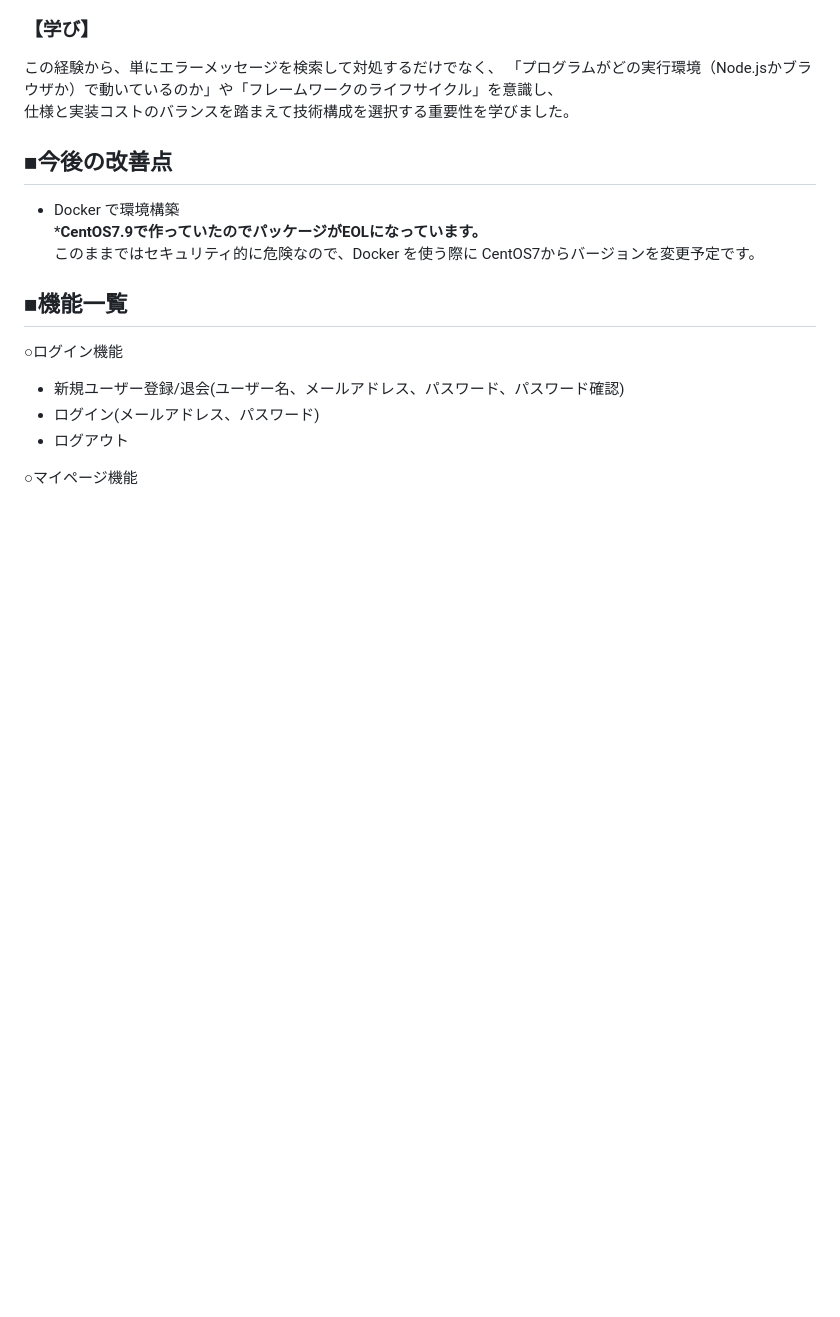
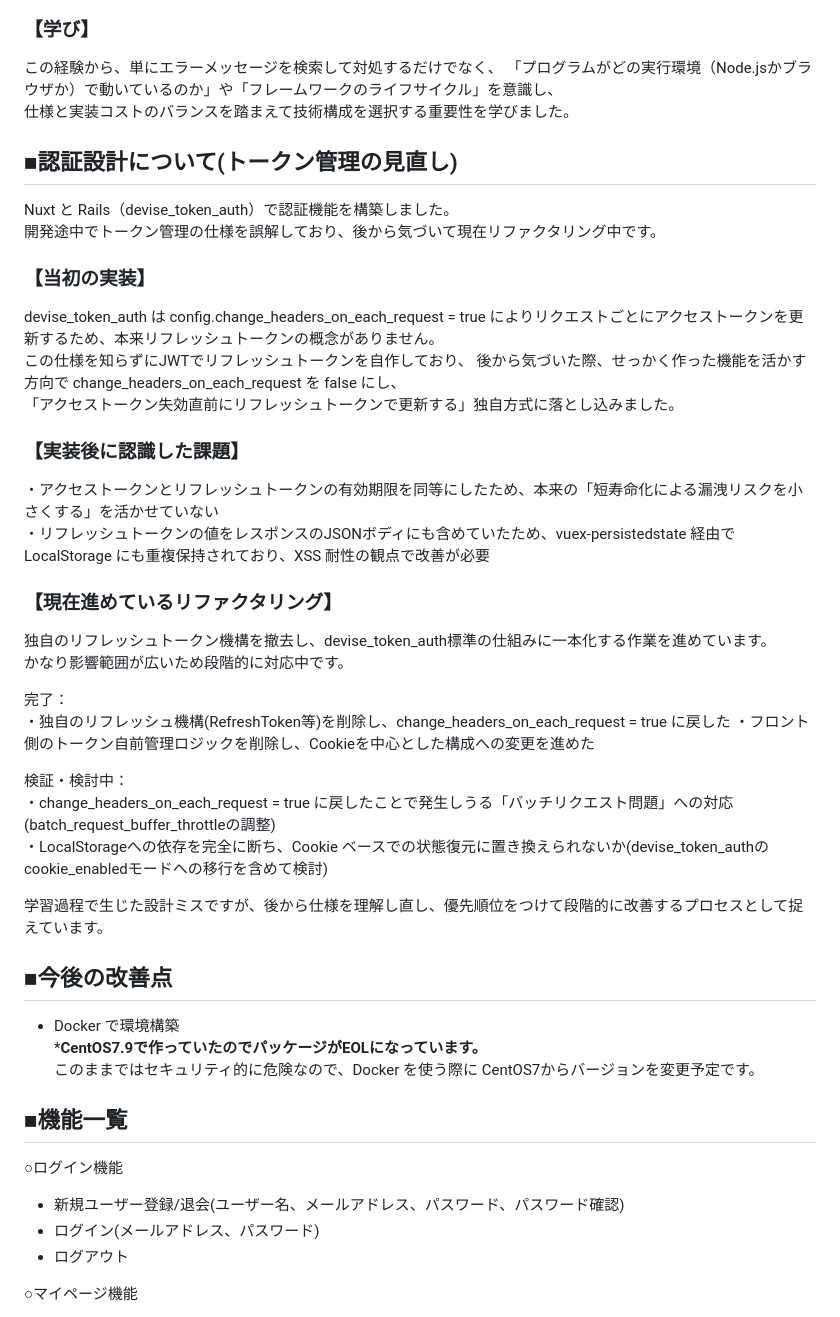
Before and after one commit to matsu82engin/ArtStyle-Navigator-Portfolio-, a Markdown page: README.md, the part around one of its changes. Drawn GitHub-style; blank space fills up the shorter version.

Commit message:
feat: README_fix

```diff
--- a/README.md
+++ b/README.md
@@ -107,6 +83,32 @@ SPA構成にすることで認証処理をブラウザ側で実行できるよ
 この経験から、単にエラーメッセージを検索して対処するだけでなく、
 「プログラムがどの実行環境（Node.jsかブラウザか）で動いているのか」や「フレームワークのライフサイクル」を意識し、<br>仕様と実装コストのバランスを踏まえて技術構成を選択する重要性を学びました。
 
+## ■認証設計について(トークン管理の見直し)
+Nuxt と Rails（devise_token_auth）で認証機能を構築しました。<br>
+開発途中でトークン管理の仕様を誤解しており、後から気づいて現在リファクタリング中です。
+
+### 【当初の実装】
+devise_token_auth は config.change_headers_on_each_request = true によりリクエストごとにアクセストークンを更新するため、本来リフレッシュトークンの概念がありません。<br>
+この仕様を知らずにJWTでリフレッシュトークンを自作しており、
+後から気づいた際、せっかく作った機能を活かす方向で change_headers_on_each_request を false にし、<br>
+「アクセストークン失効直前にリフレッシュトークンで更新する」独自方式に落とし込みました。
+
+### 【実装後に認識した課題】
+・アクセストークンとリフレッシュトークンの有効期限を同等にしたため、本来の「短寿命化による漏洩リスクを小さくする」を活かせていない<br>
+・リフレッシュトークンの値をレスポンスのJSONボディにも含めていたため、vuex-persistedstate 経由で LocalStorage にも重複保持されており、XSS 耐性の観点で改善が必要
+
+### 【現在進めているリファクタリング】
+独自のリフレッシュトークン機構を撤去し、devise_token_auth標準の仕組みに一本化する作業を進めています。<br>かなり影響範囲が広いため段階的に対応中です。
+
+完了：<br>
+・独自のリフレッシュ機構(RefreshToken等)を削除し、change_headers_on_each_request = true に戻した
+・フロント側のトークン自前管理ロジックを削除し、Cookieを中心とした構成への変更を進めた
+
+検証・検討中：<br>
+ ・change_headers_on_each_request = true に戻したことで発生しうる「バッチリクエスト問題」への対応(batch_request_buffer_throttleの調整) <br>
+・LocalStorageへの依存を完全に断ち、Cookie ベースでの状態復元に置き換えられないか(devise_token_authのcookie_enabledモードへの移行を含めて検討)<br>
+
+学習過程で生じた設計ミスですが、後から仕様を理解し直し、優先順位をつけて段階的に改善するプロセスとして捉えています。
 
 ## ■今後の改善点
 - Docker で環境構築<br>
```
Also changed, not shown: other parts of README.md (+2 -26 lines).
